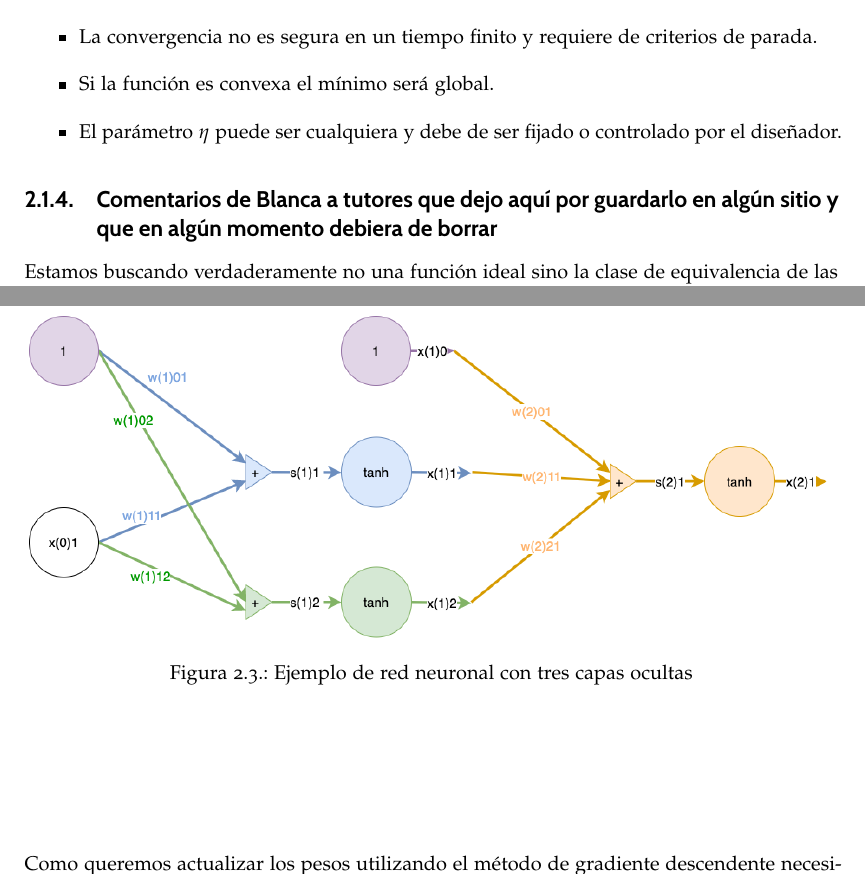
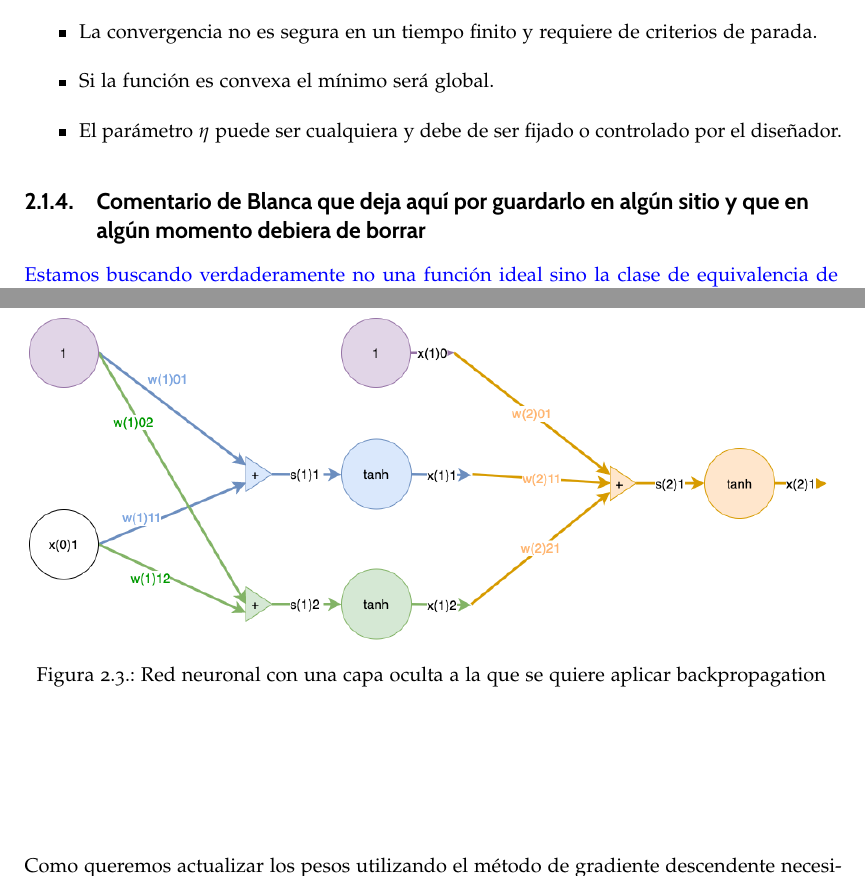
Before and after one commit to BlancaCC/TFG-Estudio-de-las-redes-neuronales, a LaTeX book (doc/tfg.tex, which reads doc/capitulos/introduccion_redes_neuronales/aprendizaje_introduccion.tex, doc/capitulos/introduccion_redes_neuronales/feedforward-networks.tex): two parts of pages 23 and 29 of 79, joined at a grey line, cut so that both start at the same text. Compiled offline with pdfLaTeX.

Commit message:
Corrige erratilla menores #43

```diff
--- a/doc/capitulos/introduccion_redes_neuronales/aprendizaje_introduccion.tex
+++ b/doc/capitulos/introduccion_redes_neuronales/aprendizaje_introduccion.tex
@@ -139,10 +139,10 @@ Donde $w_n$ es una sucesión cuyos términos convergen a un mínimo local.
 \end{itemize}
 
 
-\subsection{Comentarios de Blanca a tutores que dejo aquí por guardarlo en algún sitio y que en algún momento debiera de borrar}
+\subsection{Comentario de Blanca que deja aquí por guardarlo en algún sitio y que en algún momento debiera de borrar}
 
-
+\textcolor{blue}{
 Estamos buscando verdaderamente no una función ideal sino
 la clase de equivalencia de las funciones medibles que coincide su grafo en un conjunto numerable de puntos.
-
 En la práctica nos quedamos con un candidato de esa clase. ¿ Afectar esta forma de ver las cosas?
+}
--- a/doc/capitulos/introduccion_redes_neuronales/feedforward-networks.tex
+++ b/doc/capitulos/introduccion_redes_neuronales/feedforward-networks.tex
@@ -326,7 +326,7 @@ Mostraremos un ejemplo primero antes de presentar el método general para facili
 % Imagen red neuronal simple
 \begin{figure}[h!]
     \includegraphics[width=\textwidth]{introduccion_redes_neuronales/construccion_redes_neuronales/rrnn-1-2-1.drawio.png}
-    \caption{Ejemplo de red neuronal con tres capas ocultas}
+    \caption{Red neuronal con una capa oculta a la que se quiere aplicar \text{backpropagation}}
     \label{img:construccion_rrnn:rrnn-1-2-1}
 \end{figure}
 Queremos actualizar los pesos $w$ de la red neuronal
```
Also changed, not shown: doc/img/introduccion_redes_neuronales/construccion_redes_neuronales/red-neuronal-simple-introduccion.drawio.png (renamed from doc/img/introduccion_redes_neuronales/construccion_redes_neuronales/red-neuronal-simple-introducción.drawio.png), doc/capitulos/introduccion_redes_neuronales/feedforward-networks.tex (2 more changed lines).
